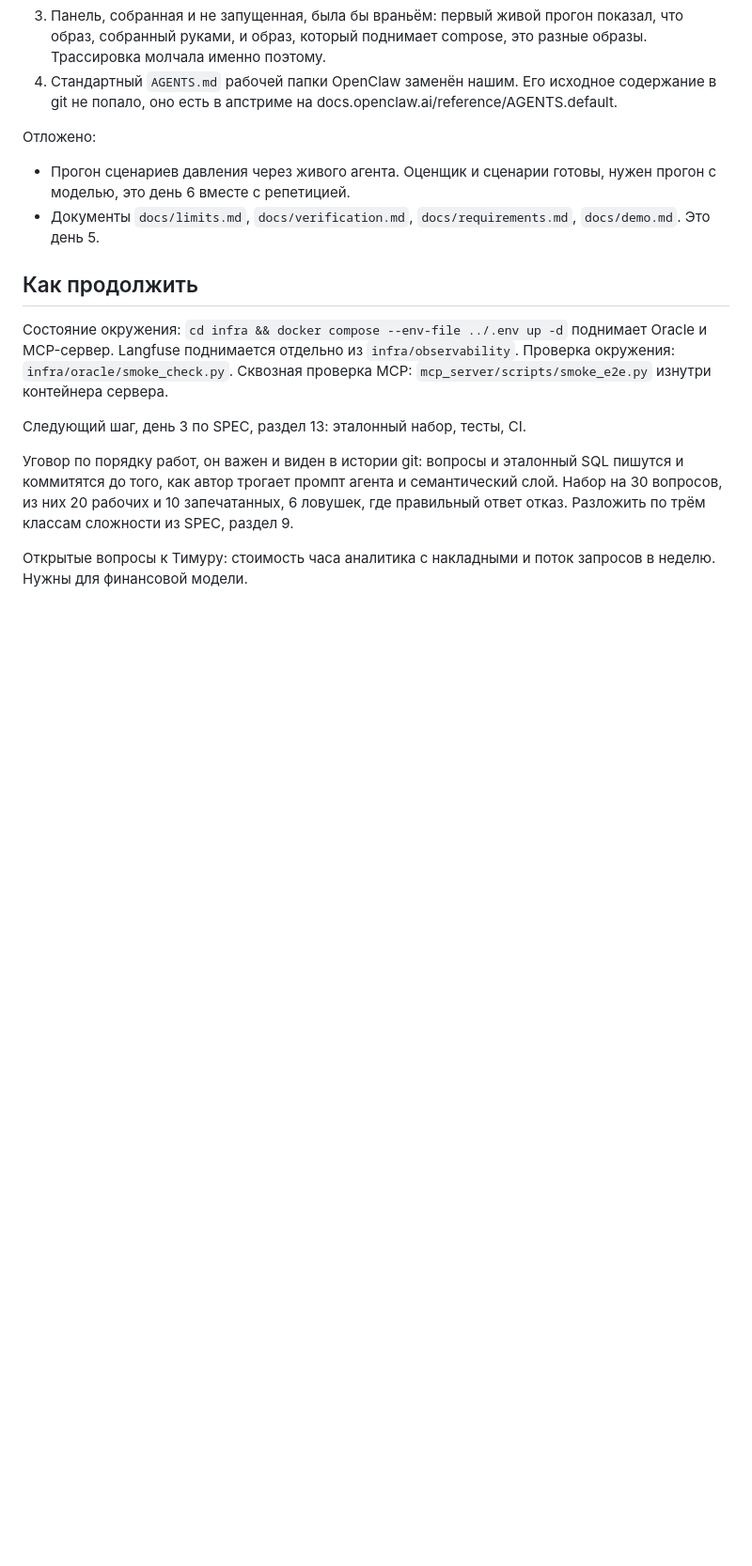
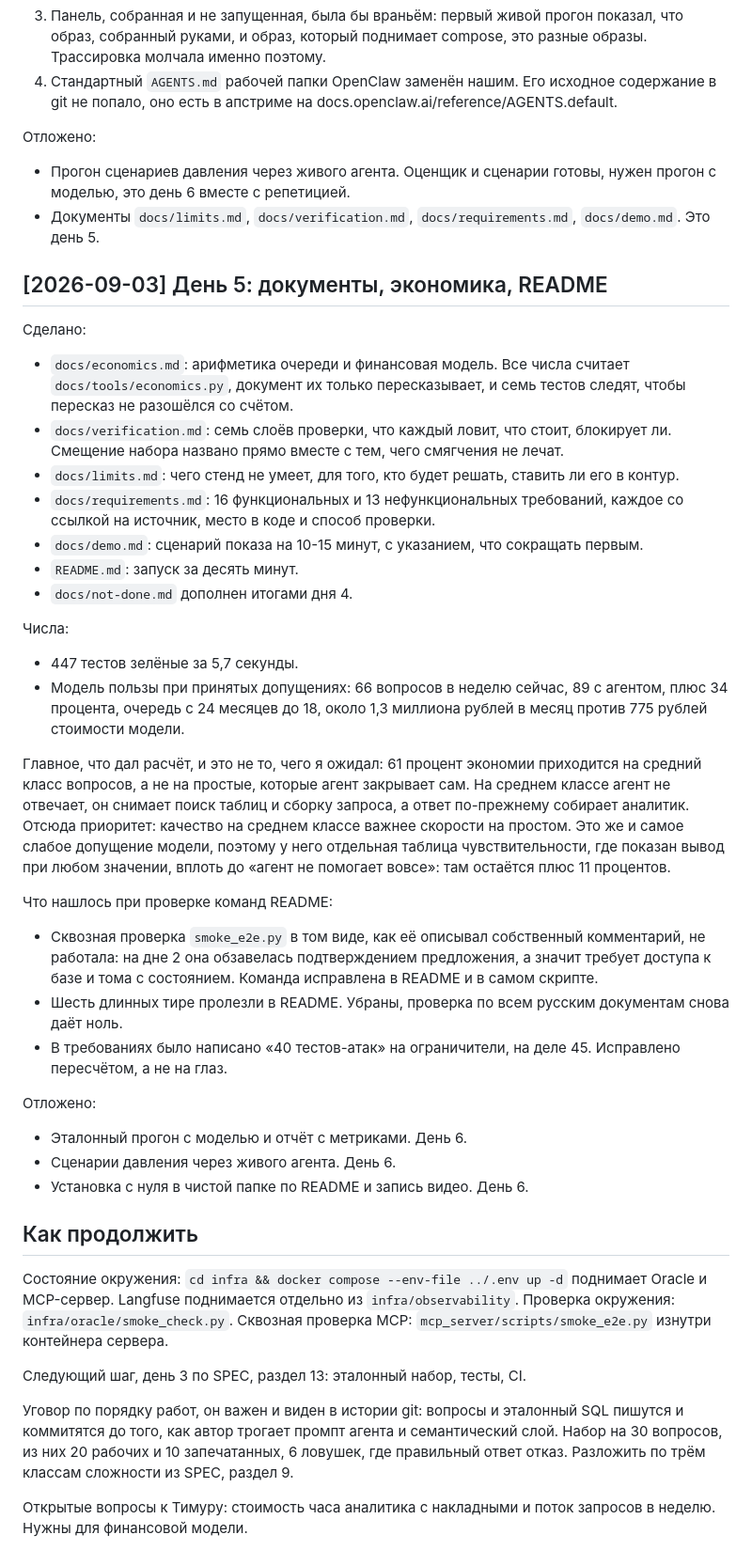
Before and after one commit to pesterevtimur/test-analyst-agent, a Markdown page: log.md, the part around the change. Shown at 94% size. GitHub-like rendering; blank space fills up the shorter version.

Commit message:
docs: write up day 5 in the log
Co-Authored-By: Claude Opus 5 (1M context) <noreply@anthropic.com>
Claude-Session: https://claude.ai/code/session_01EsLfSWnabxwhkCjRrBNF3P

```diff
--- a/log.md
+++ b/log.md
@@ -154,6 +154,33 @@
 - Прогон сценариев давления через живого агента. Оценщик и сценарии готовы, нужен прогон с моделью, это день 6 вместе с репетицией.
 - Документы `docs/limits.md`, `docs/verification.md`, `docs/requirements.md`, `docs/demo.md`. Это день 5.
 
+## [2026-09-03] День 5: документы, экономика, README
+
+Сделано:
+- `docs/economics.md`: арифметика очереди и финансовая модель. Все числа считает `docs/tools/economics.py`, документ их только пересказывает, и семь тестов следят, чтобы пересказ не разошёлся со счётом.
+- `docs/verification.md`: семь слоёв проверки, что каждый ловит, что стоит, блокирует ли. Смещение набора названо прямо вместе с тем, чего смягчения не лечат.
+- `docs/limits.md`: чего стенд не умеет, для того, кто будет решать, ставить ли его в контур.
+- `docs/requirements.md`: 16 функциональных и 13 нефункциональных требований, каждое со ссылкой на источник, место в коде и способ проверки.
+- `docs/demo.md`: сценарий показа на 10-15 минут, с указанием, что сокращать первым.
+- `README.md`: запуск за десять минут.
+- `docs/not-done.md` дополнен итогами дня 4.
+
+Числа:
+- 447 тестов зелёные за 5,7 секунды.
+- Модель пользы при принятых допущениях: 66 вопросов в неделю сейчас, 89 с агентом, плюс 34 процента, очередь с 24 месяцев до 18, около 1,3 миллиона рублей в месяц против 775 рублей стоимости модели.
+
+Главное, что дал расчёт, и это не то, чего я ожидал: 61 процент экономии приходится на средний класс вопросов, а не на простые, которые агент закрывает сам. На среднем классе агент не отвечает, он снимает поиск таблиц и сборку запроса, а ответ по-прежнему собирает аналитик. Отсюда приоритет: качество на среднем классе важнее скорости на простом. Это же и самое слабое допущение модели, поэтому у него отдельная таблица чувствительности, где показан вывод при любом значении, вплоть до «агент не помогает вовсе»: там остаётся плюс 11 процентов.
+
+Что нашлось при проверке команд README:
+- Сквозная проверка `smoke_e2e.py` в том виде, как её описывал собственный комментарий, не работала: на дне 2 она обзавелась подтверждением предложения, а значит требует доступа к базе и тома с состоянием. Команда исправлена в README и в самом скрипте.
+- Шесть длинных тире пролезли в README. Убраны, проверка по всем русским документам снова даёт ноль.
+- В требованиях было написано «40 тестов-атак» на ограничители, на деле 45. Исправлено пересчётом, а не на глаз.
+
+Отложено:
+- Эталонный прогон с моделью и отчёт с метриками. День 6.
+- Сценарии давления через живого агента. День 6.
+- Установка с нуля в чистой папке по README и запись видео. День 6.
+
 ## Как продолжить
 
 Состояние окружения: `cd infra && docker compose --env-file ../.env up -d` поднимает Oracle и MCP-сервер. Langfuse поднимается отдельно из `infra/observability`. Проверка окружения: `infra/oracle/smoke_check.py`. Сквозная проверка MCP: `mcp_server/scripts/smoke_e2e.py` изнутри контейнера сервера.
```
